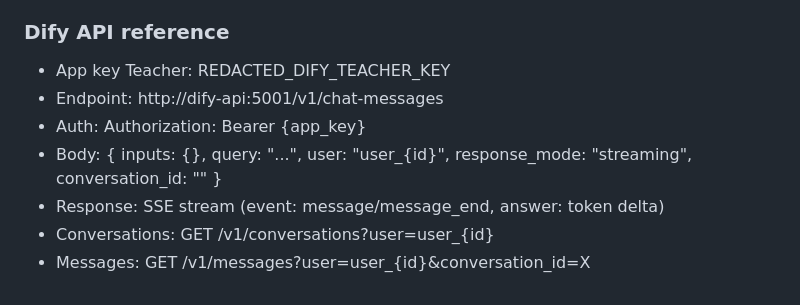
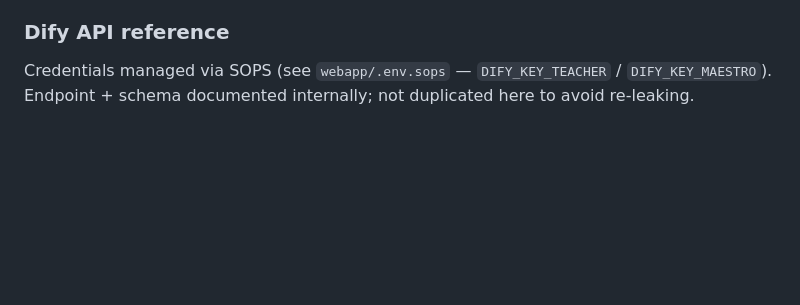
Before and after one commit to Sinsemilila/academIA, a Markdown page: webapp/PLAN.md, the part around the change. Drawn GitHub-style; blank space fills up the shorter version.

Commit message:
[security] redact webapp/PLAN.md + HISTORY.md — leaked Dify key + user PII
- webapp/PLAN.md L177-184 : retire la section "Dify API reference" qui
  exposait REDACTED_DIFY_TEACHER_KEY (clé API Teacher) + schema.
  Credentials documentés uniquement via SOPS maintenant (webapp/.env.sops).
- HISTORY.md L96 : remplace la liste nominative de 6 usernames par
  "6 users including admin" — évite l'enumération d'users pour brute-force.

Part of Phase 1 security remediation (ADR-012 à venir).

Co-Authored-By: Claude Opus 4.7 (1M context) <noreply@anthropic.com>

```diff
--- a/webapp/PLAN.md
+++ b/webapp/PLAN.md
@@ -175,10 +175,6 @@
 - Rangs: Debutant(0), Explorateur(200), Apprenti(500), Praticien(1500), Expert(5000), Maitre(15000)
 
 ### Dify API reference
-- App key Teacher: REDACTED_DIFY_TEACHER_KEY
-- Endpoint: http://dify-api:5001/v1/chat-messages
-- Auth: Authorization: Bearer {app_key}
-- Body: { inputs: {}, query: "...", user: "user_{id}", response_mode: "streaming", conversation_id: "" }
-- Response: SSE stream (event: message/message_end, answer: token delta)
-- Conversations: GET /v1/conversations?user=user_{id}
-- Messages: GET /v1/messages?user=user_{id}&conversation_id=X
+Credentials managed via SOPS (see `webapp/.env.sops` — `DIFY_KEY_TEACHER` /
+`DIFY_KEY_MAESTRO`). Endpoint + schema documented internally; not duplicated
+here to avoid re-leaking.
```
Also changed, not shown: HISTORY.md (+1 -1 lines).
